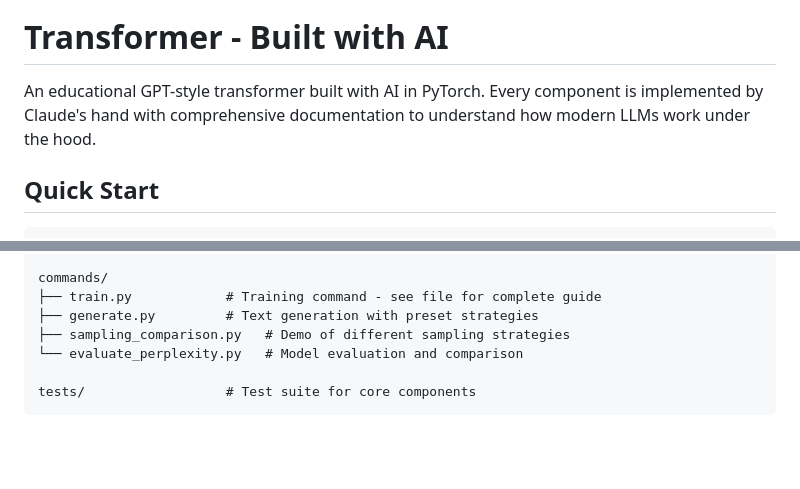
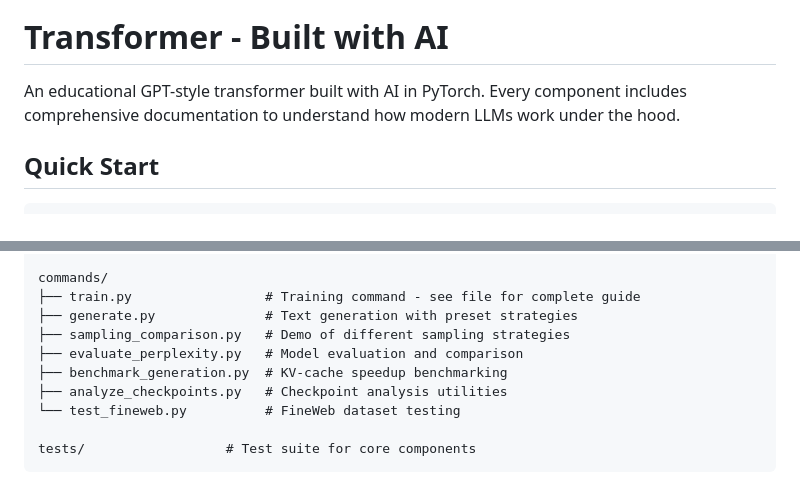
Before and after one commit to zhubert/transformer, a Markdown page: README.md, 2 parts joined by grey strips. Rendered like a GitHub page; blank space fills up the shorter version.

````diff
--- a/README.md
+++ b/README.md
@@ -4,7 +4,7 @@
 
 # Transformer - Built with AI
 
-An educational GPT-style transformer built with AI in PyTorch. Every component is implemented by Claude's hand with comprehensive documentation to understand how modern LLMs work under the hood.
+An educational GPT-style transformer built with AI in PyTorch. Every component includes comprehensive documentation to understand how modern LLMs work under the hood.
 
 ## Quick Start
 
@@ -54,10 +54,13 @@ src/transformer/
 └── fineweb_dataset.py  # FineWeb streaming with caching & train/val split
 
 commands/
-├── train.py            # Training command - see file for complete guide
-├── generate.py         # Text generation with preset strategies
+├── train.py                 # Training command - see file for complete guide
+├── generate.py              # Text generation with preset strategies
 ├── sampling_comparison.py   # Demo of different sampling strategies
-└── evaluate_perplexity.py   # Model evaluation and comparison
+├── evaluate_perplexity.py   # Model evaluation and comparison
+├── benchmark_generation.py  # KV-cache speedup benchmarking
+├── analyze_checkpoints.py   # Checkpoint analysis utilities
+└── test_fineweb.py          # FineWeb dataset testing
 
 tests/                  # Test suite for core components
 ```
````
Also changed, not shown: CLAUDE.md (+162 -276 lines).
